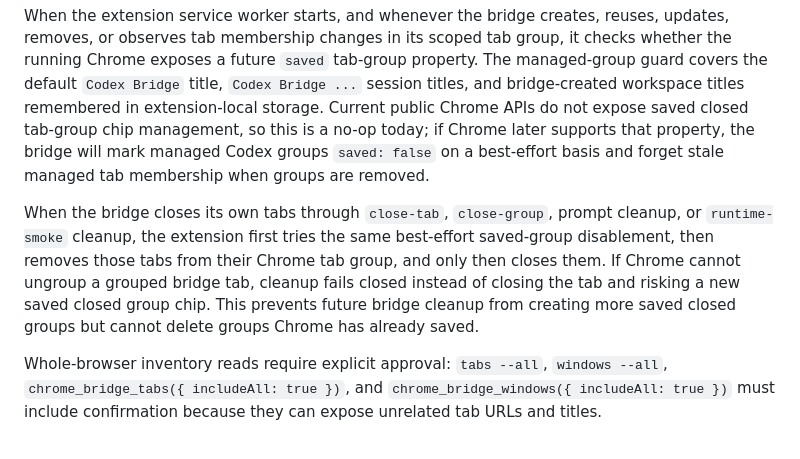
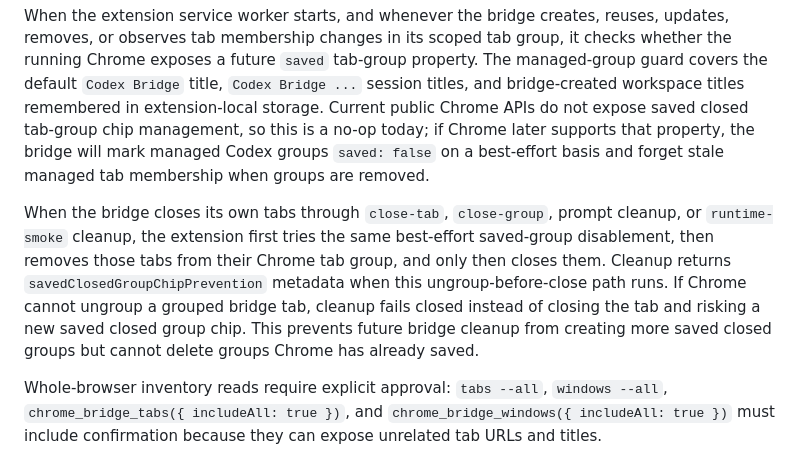
Before and after one commit to shutovdef-dotcom/codex-chrome-bridge, a Markdown page: docs/SAFETY.md, the part around the change. Drawn GitHub-style.

```diff
--- a/docs/SAFETY.md
+++ b/docs/SAFETY.md
@@ -10,7 +10,7 @@ Users can configure local workspace defaults for the group title/color with `set
 
 When the extension service worker starts, and whenever the bridge creates, reuses, updates, removes, or observes tab membership changes in its scoped tab group, it checks whether the running Chrome exposes a future `saved` tab-group property. The managed-group guard covers the default `Codex Bridge` title, `Codex Bridge ...` session titles, and bridge-created workspace titles remembered in extension-local storage. Current public Chrome APIs do not expose saved closed tab-group chip management, so this is a no-op today; if Chrome later supports that property, the bridge will mark managed Codex groups `saved: false` on a best-effort basis and forget stale managed tab membership when groups are removed.
 
-When the bridge closes its own tabs through `close-tab`, `close-group`, prompt cleanup, or `runtime-smoke` cleanup, the extension first tries the same best-effort saved-group disablement, then removes those tabs from their Chrome tab group, and only then closes them. If Chrome cannot ungroup a grouped bridge tab, cleanup fails closed instead of closing the tab and risking a new saved closed group chip. This prevents future bridge cleanup from creating more saved closed groups but cannot delete groups Chrome has already saved.
+When the bridge closes its own tabs through `close-tab`, `close-group`, prompt cleanup, or `runtime-smoke` cleanup, the extension first tries the same best-effort saved-group disablement, then removes those tabs from their Chrome tab group, and only then closes them. Cleanup returns `savedClosedGroupChipPrevention` metadata when this ungroup-before-close path runs. If Chrome cannot ungroup a grouped bridge tab, cleanup fails closed instead of closing the tab and risking a new saved closed group chip. This prevents future bridge cleanup from creating more saved closed groups but cannot delete groups Chrome has already saved.
 
 Whole-browser inventory reads require explicit approval: `tabs --all`, `windows --all`, `chrome_bridge_tabs({ includeAll: true })`, and `chrome_bridge_windows({ includeAll: true })` must include confirmation because they can expose unrelated tab URLs and titles.
 
```
Also changed, not shown: README.md (+1 -1 lines), docs/PUBLISHING.md (+1 -1 lines).
